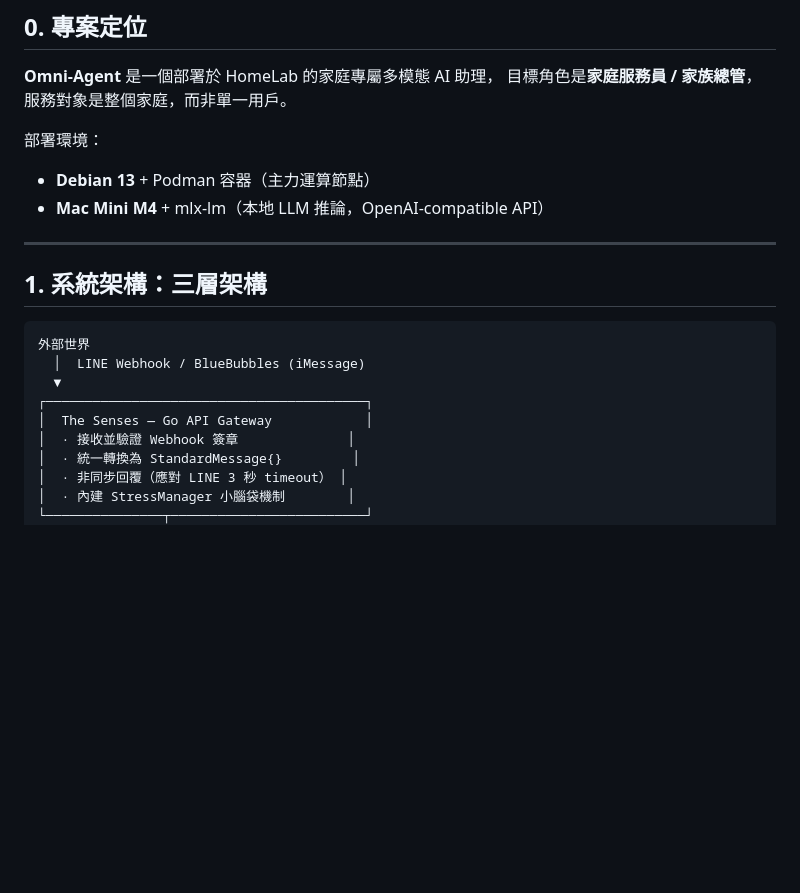
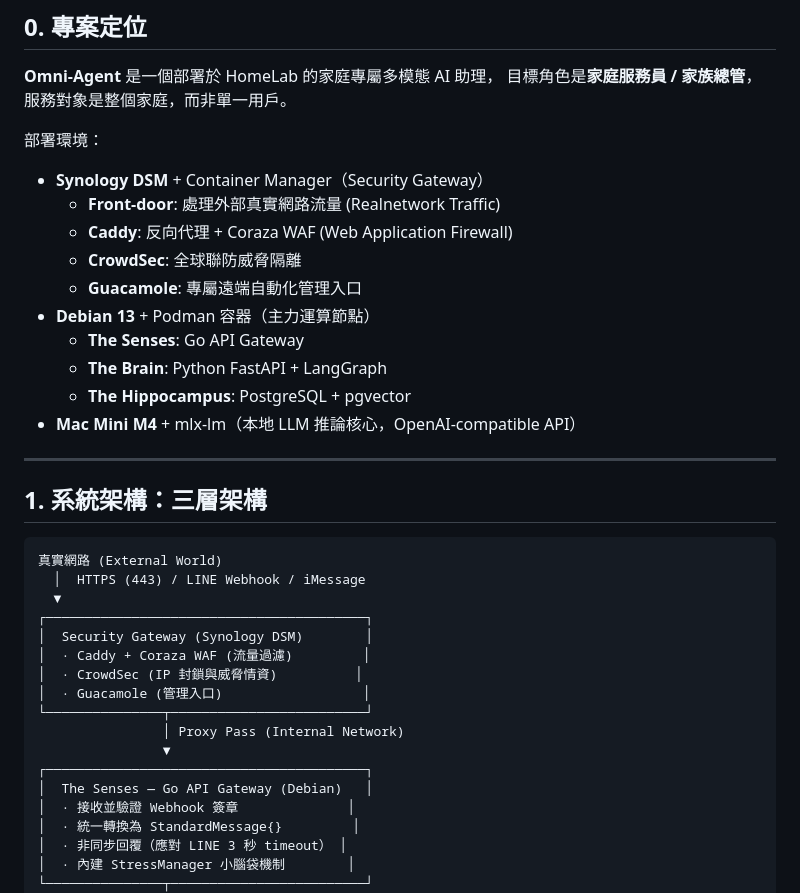
Before and after one commit to August-Icekimo/OmniAgent, a Markdown page: omni-agent/CLAUDE.md, the part around the change. Drawn GitHub-style; blank space fills up the shorter version.

Commit message:
docs: add security0gateway into workspace then single folder dev.

````diff
--- a/omni-agent/CLAUDE.md
+++ b/omni-agent/CLAUDE.md
@@ -10,19 +10,35 @@
 目標角色是**家庭服務員 / 家族總管**，服務對象是整個家庭，而非單一用戶。
 
 部署環境：
+- **Synology DSM** + Container Manager（Security Gateway）
+  - **Front-door**: 處理外部真實網路流量 (Realnetwork Traffic)
+  - **Caddy**: 反向代理 + Coraza WAF (Web Application Firewall)
+  - **CrowdSec**: 全球聯防威脅隔離
+  - **Guacamole**: 專屬遠端自動化管理入口
 - **Debian 13** + Podman 容器（主力運算節點）
-- **Mac Mini M4** + mlx-lm（本地 LLM 推論，OpenAI-compatible API）
+  - **The Senses**: Go API Gateway
+  - **The Brain**: Python FastAPI + LangGraph
+  - **The Hippocampus**: PostgreSQL + pgvector
+- **Mac Mini M4** + mlx-lm（本地 LLM 推論核心，OpenAI-compatible API）
 
 ---
 
 ## 1. 系統架構：三層架構
 
 ```
-外部世界
-  │  LINE Webhook / BlueBubbles (iMessage)
+真實網路 (External World)
+  │  HTTPS (443) / LINE Webhook / iMessage
   ▼
 ┌─────────────────────────────────────────┐
-│  The Senses — Go API Gateway            │
+│  Security Gateway (Synology DSM)        │
+│  · Caddy + Coraza WAF (流量過濾)         │
+│  · CrowdSec (IP 封鎖與威脅情資)          │
+│  · Guacamole (管理入口)                  │
+└───────────────┬─────────────────────────┘
+                │ Proxy Pass (Internal Network)
+                ▼
+┌─────────────────────────────────────────┐
+│  The Senses — Go API Gateway (Debian)   │
 │  · 接收並驗證 Webhook 簽章              │
 │  · 統一轉換為 StandardMessage{}         │
 │  · 非同步回覆（應對 LINE 3 秒 timeout） │
````
Also changed, not shown: omni-agent/GEMINI.md (added, +72 -0 lines).
